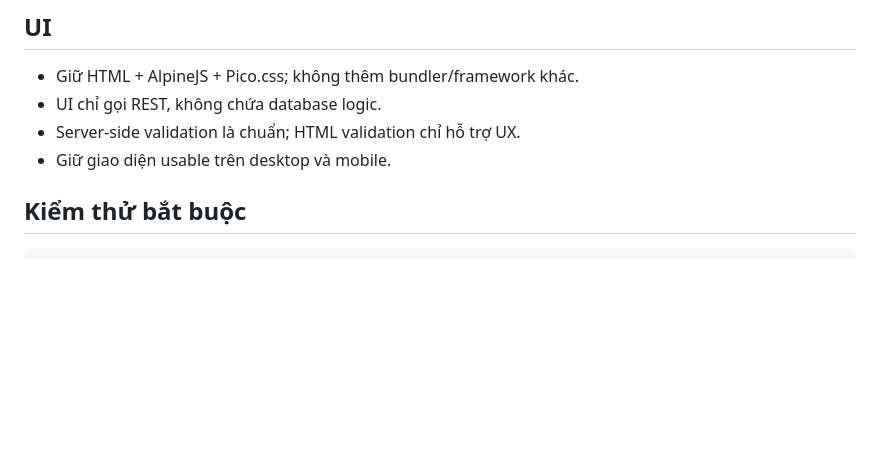
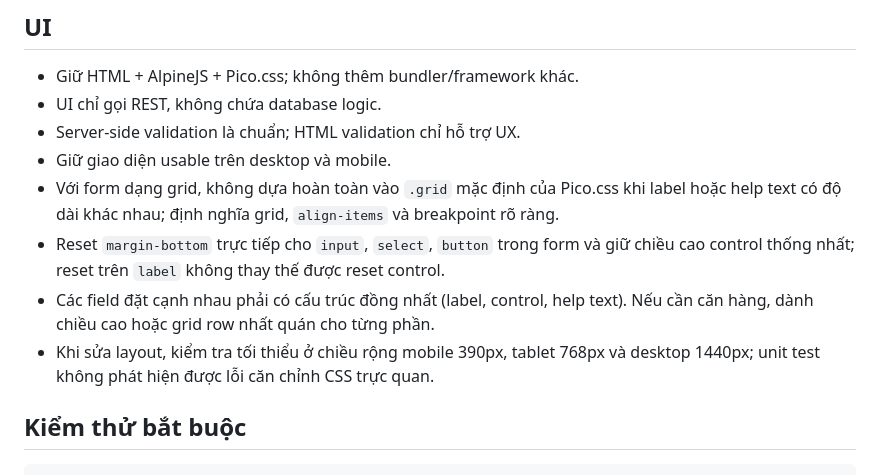
Before and after one commit to trieu04/order-analytics, a Markdown page: AGENTS.md, the part around the change. Rendered like a GitHub page; blank space fills up the shorter version.

Commit message:
docs: update agent instructions

```diff
--- a/AGENTS.md
+++ b/AGENTS.md
@@ -78,6 +78,14 @@ Mineflayer → /order → Orders (Page 1) → parser → PostgreSQL → Analytic
 - UI chỉ gọi REST, không chứa database logic.
 - Server-side validation là chuẩn; HTML validation chỉ hỗ trợ UX.
 - Giữ giao diện usable trên desktop và mobile.
+- Với form dạng grid, không dựa hoàn toàn vào `.grid` mặc định của Pico.css khi label
+  hoặc help text có độ dài khác nhau; định nghĩa grid, `align-items` và breakpoint rõ ràng.
+- Reset `margin-bottom` trực tiếp cho `input`, `select`, `button` trong form và giữ
+  chiều cao control thống nhất; reset trên `label` không thay thế được reset control.
+- Các field đặt cạnh nhau phải có cấu trúc đồng nhất (label, control, help text). Nếu
+  cần căn hàng, dành chiều cao hoặc grid row nhất quán cho từng phần.
+- Khi sửa layout, kiểm tra tối thiểu ở chiều rộng mobile 390px, tablet 768px và
+  desktop 1440px; unit test không phát hiện được lỗi căn chỉnh CSS trực quan.
 
 ## Kiểm thử bắt buộc
 
```
